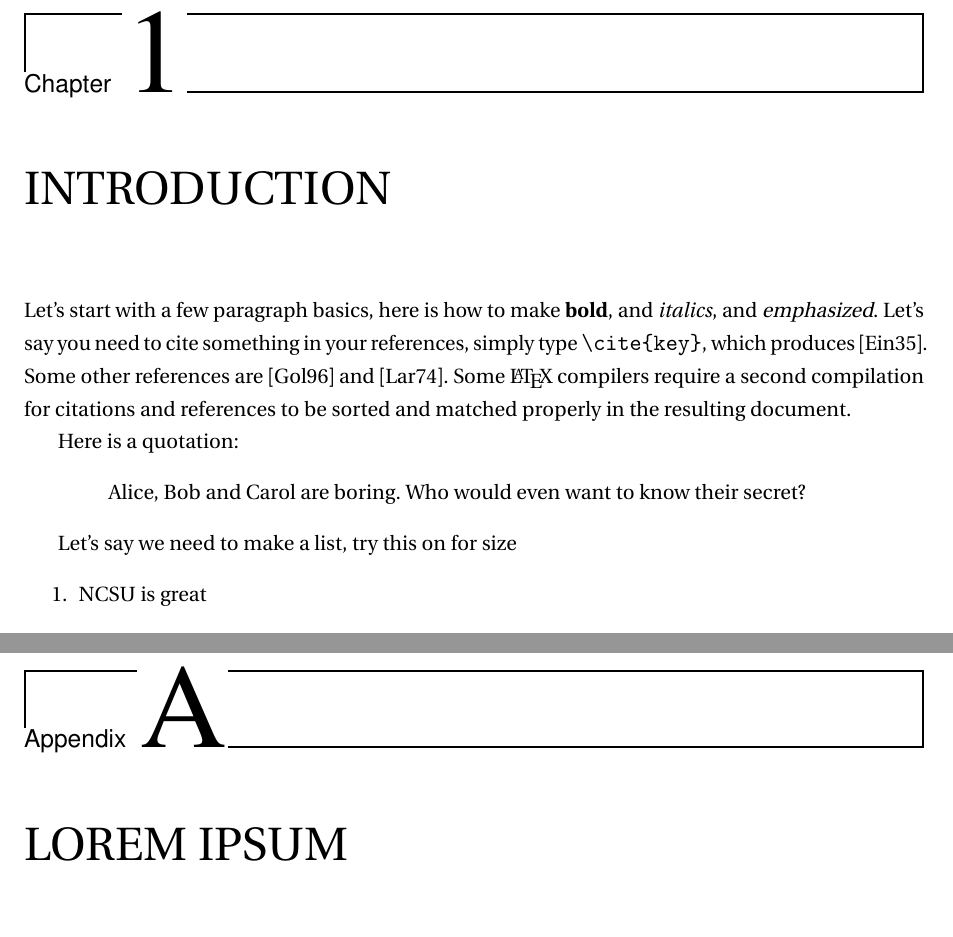
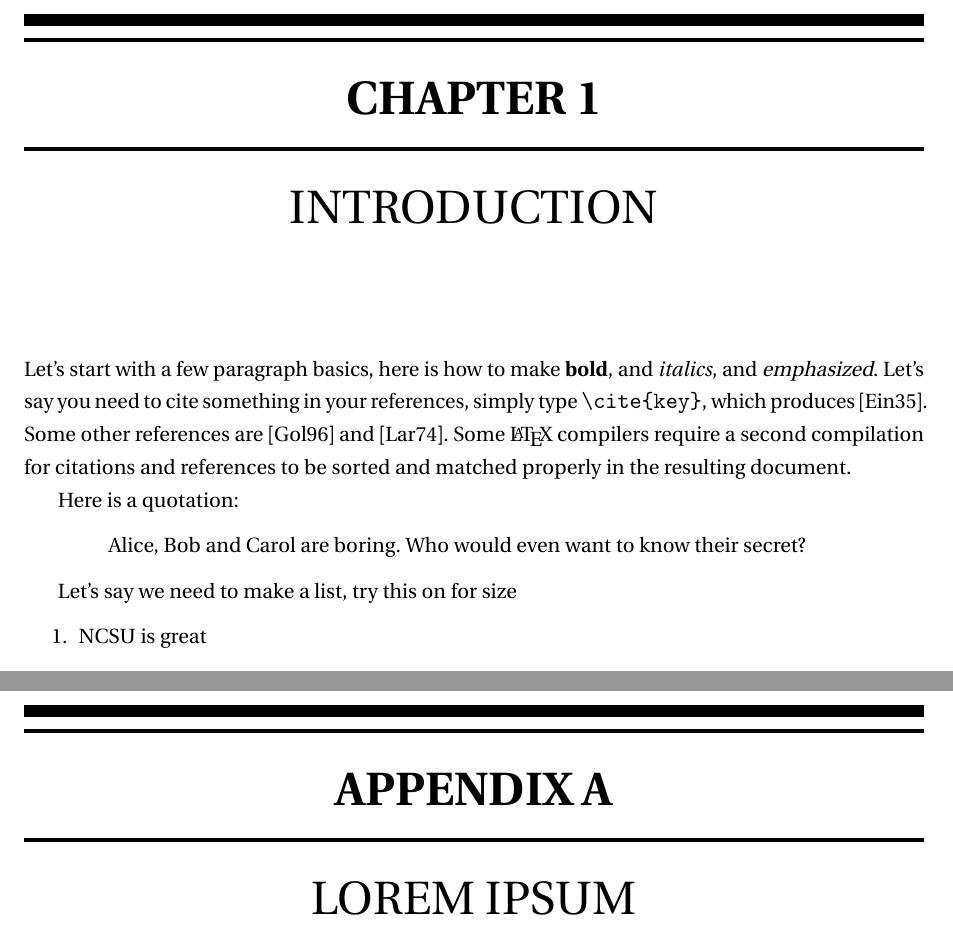
Before and after one commit to wcdawn/WilliamDawn-thesis, a LaTeX thesis (WilliamDawn-thesis.tex, which reads optional.tex): two parts of pages 11 and 31 of 34, joined at a grey line, cut at the place of the change, the shorter picture padded with empty space. Compiled offline with pdfLaTeX.

Commit message:
Update on Overleaf.

```diff
--- a/optional.tex
+++ b/optional.tex
@@ -5,7 +5,7 @@
 %% Fancy chapter headings
 %%  available options: Sonny, Lenny, Glenn, Conny, Rejne, Bjarne
 %\usepackage[Sonny]{fncychap}
-\usepackage[Lenny]{fncychap}
+\usepackage[Conny]{fncychap}
 
 %%----------------------------------------------------------------------------%%
 %% Hyperref package creates PDF metadata and hyperlinks in Table of Contents
```
